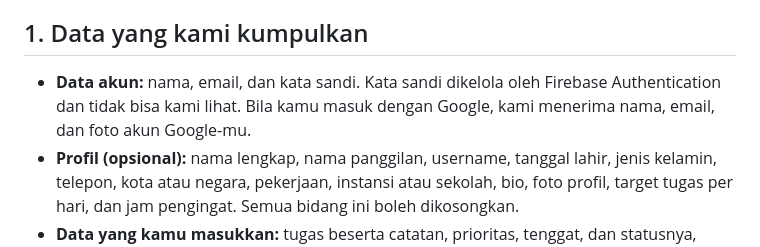
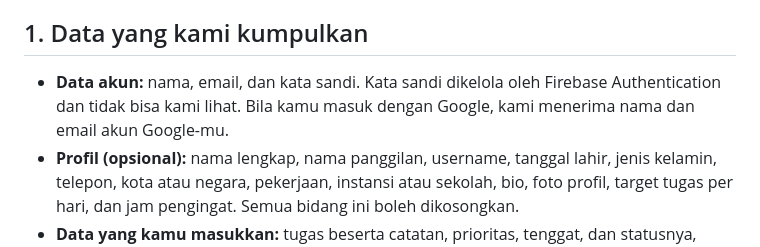
Before and after one commit to zui-system/To-Do, a Markdown page: LEGAL.md, the part around the change. GitHub-like rendering.

Commit message:
Legal: Google sign-in only receives name and email
Co-Authored-By: Claude Opus 5.5 <noreply@anthropic.com>
Claude-Session: https://claude.ai/code/session_01Xvmku368AyikNywhEmVxME

```diff
--- a/LEGAL.md
+++ b/LEGAL.md
@@ -97,7 +97,7 @@ Kebijakan ini menjelaskan data apa yang dikumpulkan ZUI To-Do, untuk apa, dan ba
 
 ## 1. Data yang kami kumpulkan
 
-- **Data akun:** nama, email, dan kata sandi. Kata sandi dikelola oleh Firebase Authentication dan tidak bisa kami lihat. Bila kamu masuk dengan Google, kami menerima nama, email, dan foto akun Google-mu.
+- **Data akun:** nama, email, dan kata sandi. Kata sandi dikelola oleh Firebase Authentication dan tidak bisa kami lihat. Bila kamu masuk dengan Google, kami menerima nama dan email akun Google-mu.
 - **Profil (opsional):** nama lengkap, nama panggilan, username, tanggal lahir, jenis kelamin, telepon, kota atau negara, pekerjaan, instansi atau sekolah, bio, foto profil, target tugas per hari, dan jam pengingat. Semua bidang ini boleh dikosongkan.
 - **Data yang kamu masukkan:** tugas beserta catatan, prioritas, tenggat, dan statusnya, kategori, serta target.
 - **Pengaturan:** bahasa, tema, dan racikan tema yang tersimpan di akunmu.
```
